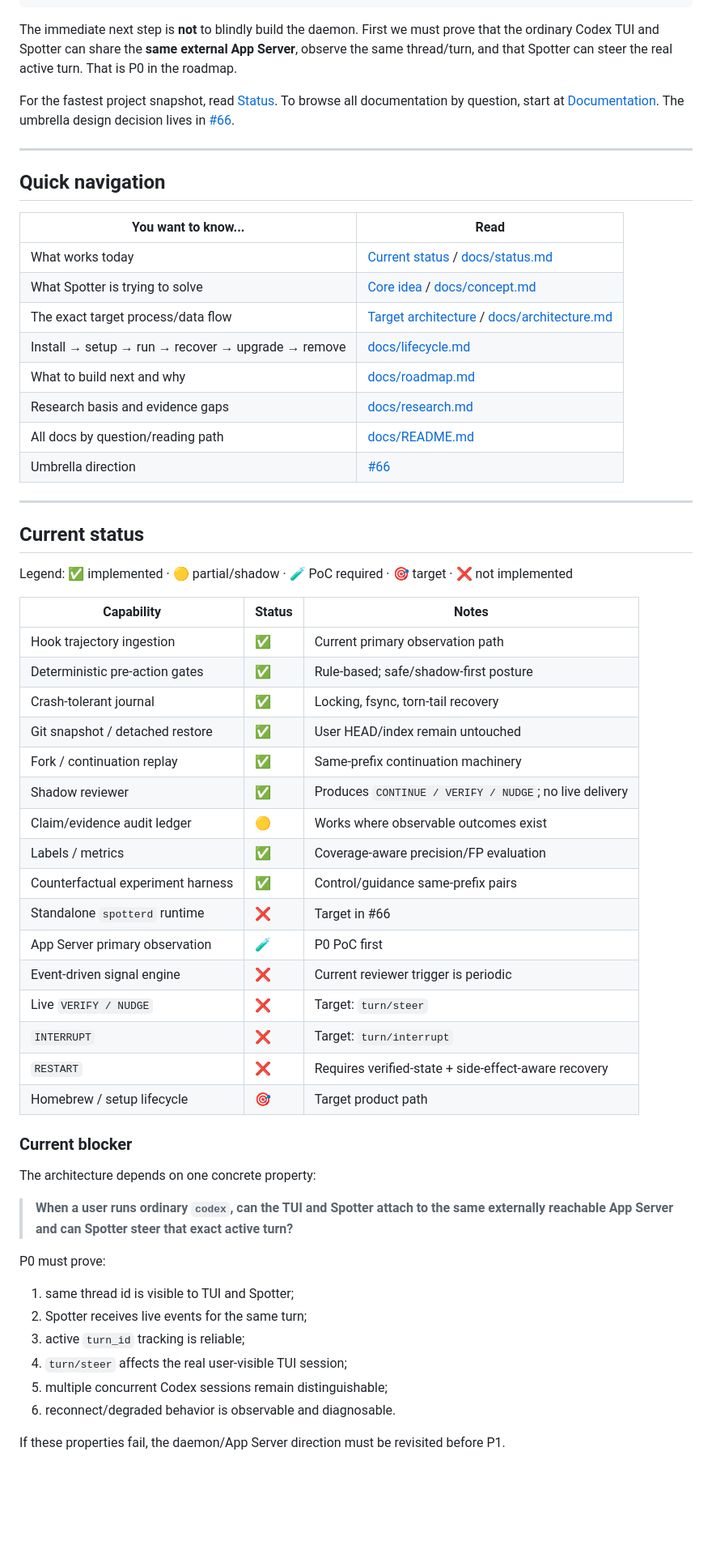
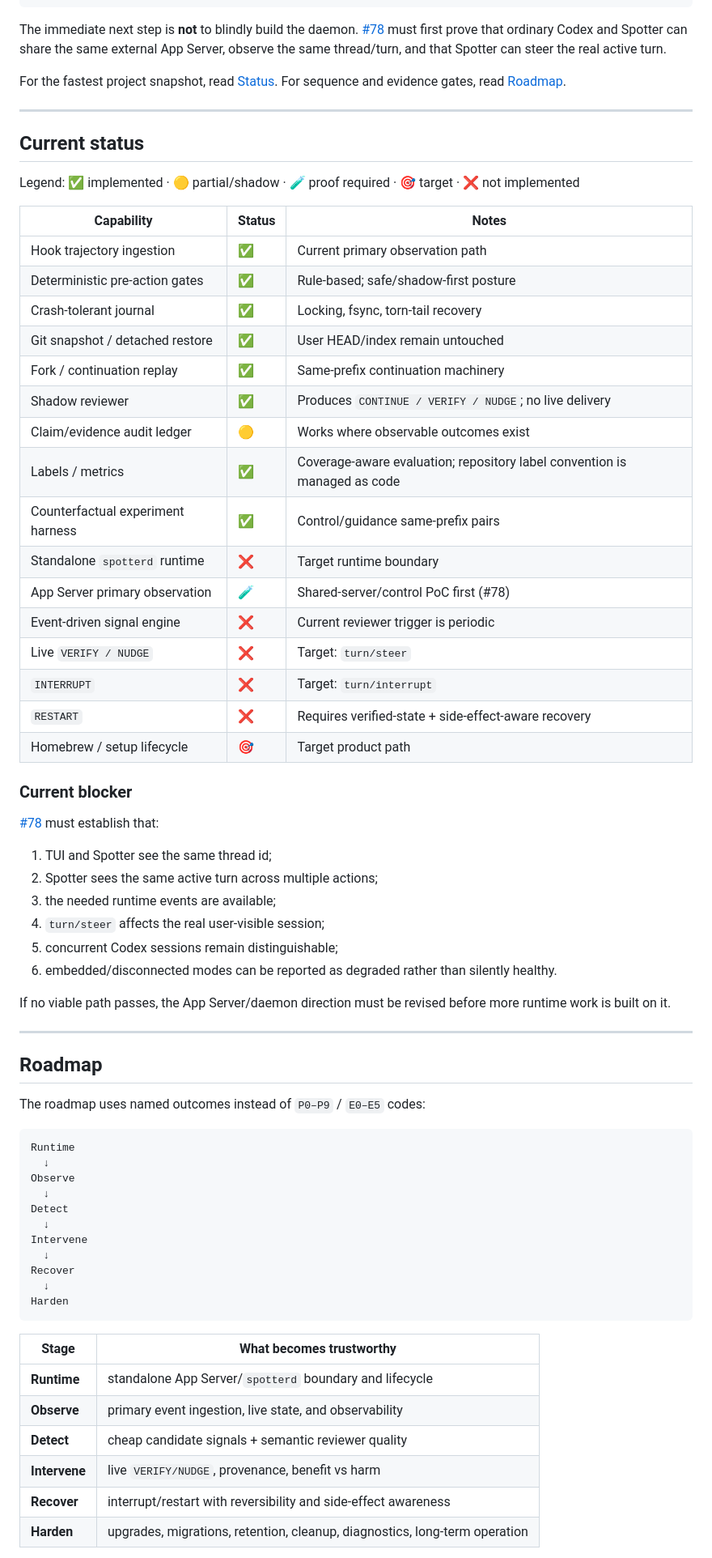
Before and after one commit to Bogyie/spotter, a Markdown page: README.md, the part around one of its changes. Shown at 81% size. Drawn GitHub-style; blank space fills up the shorter version.

Commit message:
docs: simplify roadmap and issue navigation

````diff
--- a/README.md
+++ b/README.md
@@ -54,30 +54,15 @@ External Codex App Server
        (deterministic synchronous enforcement only)
 ```
 
-The immediate next step is **not** to blindly build the daemon. First we must prove that the ordinary Codex TUI and Spotter can share the **same external App Server**, observe the same thread/turn, and that Spotter can steer the real active turn. That is P0 in the roadmap.
+The immediate next step is **not** to blindly build the daemon. [#78](https://github.com/spotter-agent/spotter/issues/78) must first prove that ordinary Codex and Spotter can share the same external App Server, observe the same thread/turn, and that Spotter can steer the real active turn.
 
-For the fastest project snapshot, read [Status](docs/status.md). To browse all documentation by question, start at [Documentation](docs/README.md). The umbrella design decision lives in [#66](https://github.com/Bogyie/spotter/issues/66).
-
----
-
-## Quick navigation
-
-| You want to know... | Read |
-| --- | --- |
-| What works today | [Current status](#current-status) / [docs/status.md](docs/status.md) |
-| What Spotter is trying to solve | [Core idea](#core-idea) / [docs/concept.md](docs/concept.md) |
-| The exact target process/data flow | [Target architecture](#target-architecture) / [docs/architecture.md](docs/architecture.md) |
-| Install → setup → run → recover → upgrade → remove | [docs/lifecycle.md](docs/lifecycle.md) |
-| What to build next and why | [docs/roadmap.md](docs/roadmap.md) |
-| Research basis and evidence gaps | [docs/research.md](docs/research.md) |
-| All docs by question/reading path | [docs/README.md](docs/README.md) |
-| Umbrella direction | [#66](https://github.com/Bogyie/spotter/issues/66) |
+For the fastest project snapshot, read [Status](docs/status.md). For sequence and evidence gates, read [Roadmap](docs/roadmap.md).
 
 ---
 
 ## Current status
 
-Legend: ✅ implemented · 🟡 partial/shadow · 🧪 PoC required · 🎯 target · ❌ not implemented
+Legend: ✅ implemented · 🟡 partial/shadow · 🧪 proof required · 🎯 target · ❌ not implemented
 
 | Capability | Status | Notes |
 | --- | --- | --- |
@@ -88,10 +73,10 @@ Legend: ✅ implemented · 🟡 partial/shadow · 🧪 PoC required · 🎯 targ
 | Fork / continuation replay | ✅ | Same-prefix continuation machinery |
 | Shadow reviewer | ✅ | Produces `CONTINUE / VERIFY / NUDGE`; no live delivery |
 | Claim/evidence audit ledger | 🟡 | Works where observable outcomes exist |
-| Labels / metrics | ✅ | Coverage-aware precision/FP evaluation |
+| Labels / metrics | ✅ | Coverage-aware evaluation; repository label convention is managed as code |
 | Counterfactual experiment harness | ✅ | Control/guidance same-prefix pairs |
-| Standalone `spotterd` runtime | ❌ | Target in #66 |
-| App Server primary observation | 🧪 | P0 PoC first |
+| Standalone `spotterd` runtime | ❌ | Target runtime boundary |
+| App Server primary observation | 🧪 | Shared-server/control PoC first (#78) |
 | Event-driven signal engine | ❌ | Current reviewer trigger is periodic |
 | Live `VERIFY / NUDGE` | ❌ | Target: `turn/steer` |
 | `INTERRUPT` | ❌ | Target: `turn/interrupt` |
@@ -100,17 +85,43 @@ Legend: ✅ implemented · 🟡 partial/shadow · 🧪 PoC required · 🎯 targ
 
 ### Current blocker
 
-The architecture depends on one concrete property:
+[#78](https://github.com/spotter-agent/spotter/issues/78) must establish that:
 
-> **When a user runs ordinary `codex`, can the TUI and Spotter attach to the same externally reachable App Server and can Spotter steer that exact active turn?**
+1. TUI and Spotter see the same thread id;
+2. Spotter sees the same active turn across multiple actions;
+3. the needed runtime events are available;
+4. `turn/steer` affects the real user-visible session;
+5. concurrent Codex sessions remain distinguishable;
+6. embedded/disconnected modes can be reported as degraded rather than silently healthy.
 
-P0 must prove:
+If no viable path passes, the App Server/daemon direction must be revised before more runtime work is built on it.
 
-1. same thread id is visible to TUI and Spotter;
-2. Spotter receives live events for the same turn;
-3. active `turn_id` tracking is reliable;
-4. `turn/steer` affects the real user-visible TUI session;
-5. multiple concurrent Codex sessions remain distinguishable;
-6. reconnect/degraded behavior is observable and diagnosable.
+---
 
-If these properties fail, the daemon/App Server direction must be revisited before P1.
+## Roadmap
+
+The roadmap uses named outcomes instead of `P0–P9` / `E0–E5` codes:
+
+```text
+Runtime
+  ↓
+Observe
+  ↓
+Detect
+  ↓
+Intervene
+  ↓
+Recover
+  ↓
+Harden
+```
+
+| Stage | What becomes trustworthy |
+| --- | --- |
+| **Runtime** | standalone App Server/`spotterd` boundary and lifecycle |
+| **Observe** | primary event ingestion, live state, and observability |
+| **Detect** | cheap candidate signals + semantic reviewer quality |
+| **Intervene** | live `VERIFY/NUDGE`, provenance, benefit vs harm |
+| **Recover** | interrupt/restart with reversibility and side-effect awareness |
+| **Harden** | upgrades, migrations, retention, cleanup, diagnostics, long-term operation |
+
````
Also changed, not shown: other parts of README.md (+41 -208 lines).
